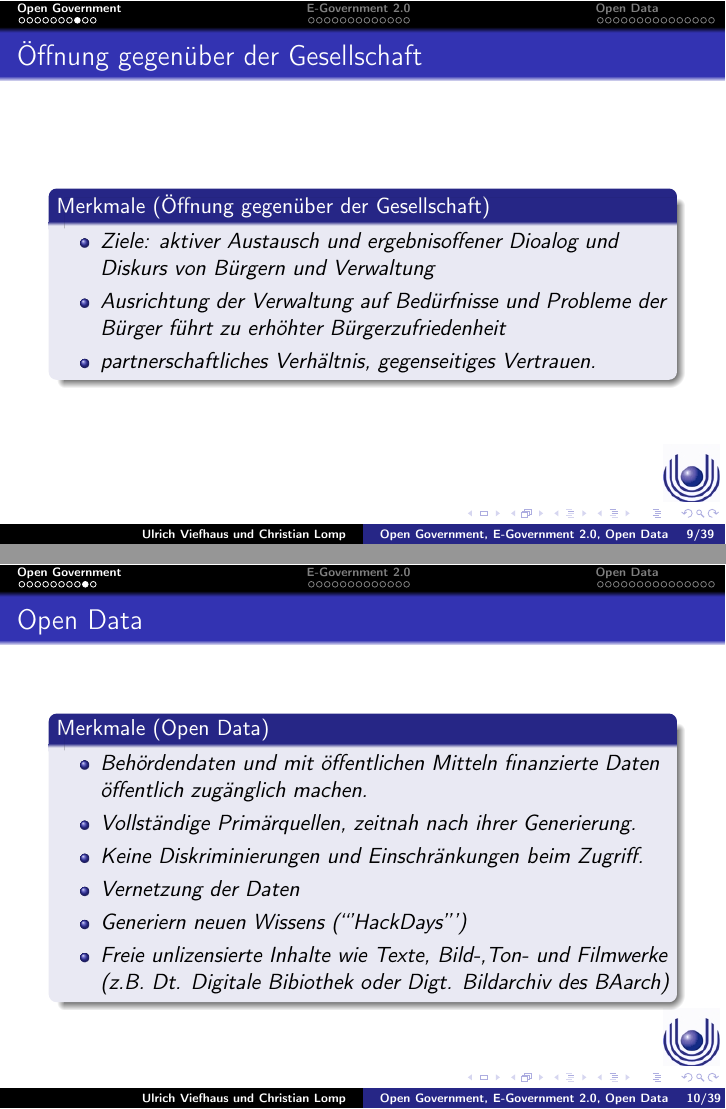
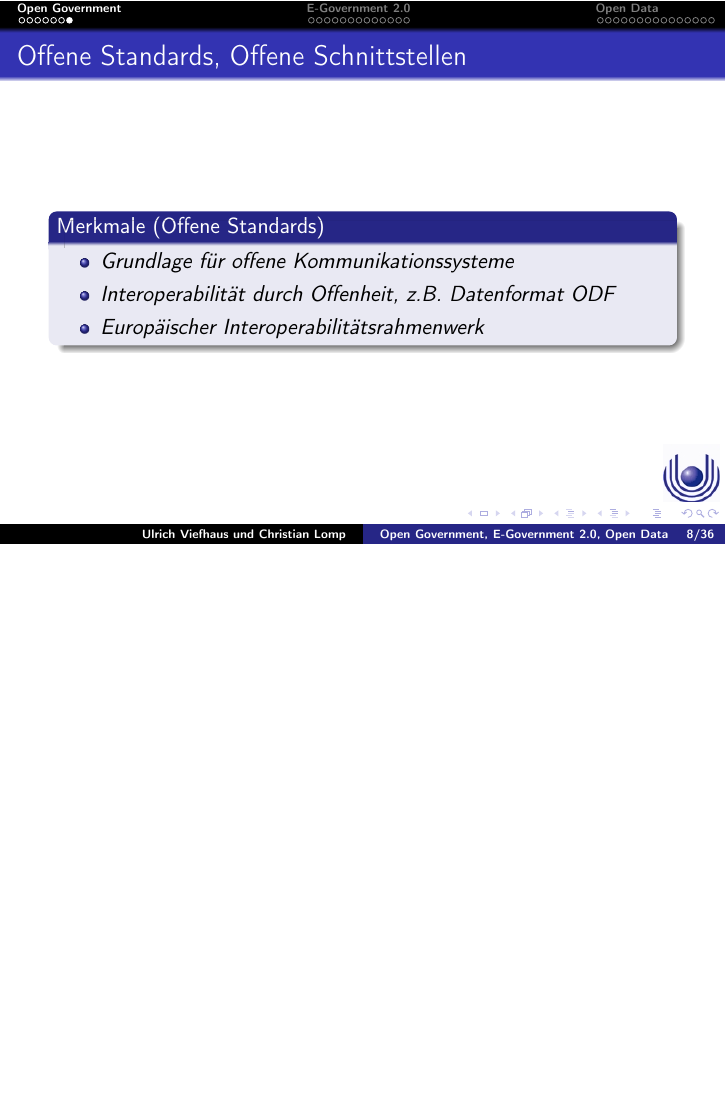
Before and after one commit to clomp/1916-E-Government-2.0, LaTeX slides (vortrag.tex, which reads christian.tex): pages 9 and 10 of 39 before the commit and page 8 of 36 after it, the two joined at a grey line, the shorter picture padded with empty space. Compiled offline with pdfLaTeX; the source files are stored in an older character set and shown here as Unicode.

Commit message:
herrausnahme der Open Data aus meinem Teil

```diff
--- a/christian.tex
+++ b/christian.tex
@@ -25 +31,0 @@
-  \item Öffnung gegenüber der Gesellschaft
@@ -93,34 +95,20 @@ zwischen Staat und Gesellschaft.
 }
 
 
-\frame{
-\frametitle{Öffnung gegenüber der Gesellschaft}
- \begin{merkmale}[Öffnung gegenüber der Gesellschaft]
-  \begin{itemize}
-    \item Ziele: aktiver Austausch und ergebnisoffener Dioalog und Diskurs von Bürgern und Verwaltung
-    \item Ausrichtung der Verwaltung auf Bedürfnisse und Probleme der Bürger führt zu erhöhter Bürgerzufriedenheit
-    \item partnerschaftliches Verhältnis, gegenseitiges Vertrauen.
-   \end{itemize}
- \end{merkmale}
-}
-
-\frame{
- \frametitle{Open Data}
- \begin{merkmale}[Open Data]
-  \begin{itemize}
-  \item Behördendaten und mit öffentlichen Mitteln finanzierte Daten öffentlich zugänglich machen.
-  \item Vollständige  Primärquellen, zeitnah nach ihrer Generierung.
-  \item Keine Diskriminierungen und  Einschränkungen beim Zugriff.
-  \item Vernetzung der Daten
-  \item Generiern neuen Wissens (``'HackDays''')
-  \item Freie unlizensierte Inhalte wie Texte, Bild-,Ton- und Filmwerke (z.B. Dt. Digitale Bibiothek oder Digt. Bildarchiv des BAarch)
-   \end{itemize}
- \end{merkmale}
-}
+%\frame{
+%\frametitle{Öffnung gegenüber der Gesellschaft}
+% \begin{merkmale}[Öffnung gegenüber der Gesellschaft]
+%  \begin{itemize}
+%    \item Ziele: aktiver Austausch und ergebnisoffener Dioalog und Diskurs von Bürgern und Verwaltung
+%    \item Ausrichtung der Verwaltung auf Bedürfnisse und Probleme der Bürger führt zu erhöhter Bürgerzufriedenheit
+%    \item partnerschaftliches Verhältnis, gegenseitiges Vertrauen.
+%   \end{itemize}
+% \end{merkmale}
+%}
 
 \frame{
  \frametitle{Offene Standards, Offene Schnittstellen}
- \begin{merkmale}
+ \begin{merkmale}[Offene Standards]
   \begin{itemize}
   \item Grundlage für offene Kommunikationssysteme
   \item Interoperabilität durch Offenheit, z.B. Datenformat ODF
```
Also changed, not shown: images/ekonsultationen.png (added), images/mogdy.png (added), images/urbancamp.png (added), christian.tex (47 more changed lines).
